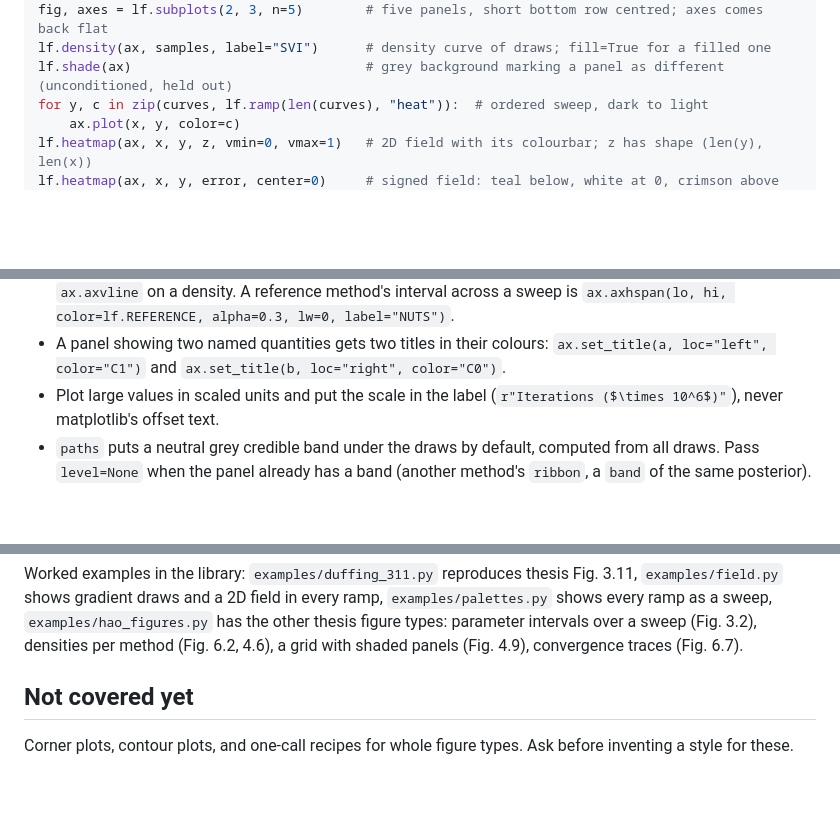
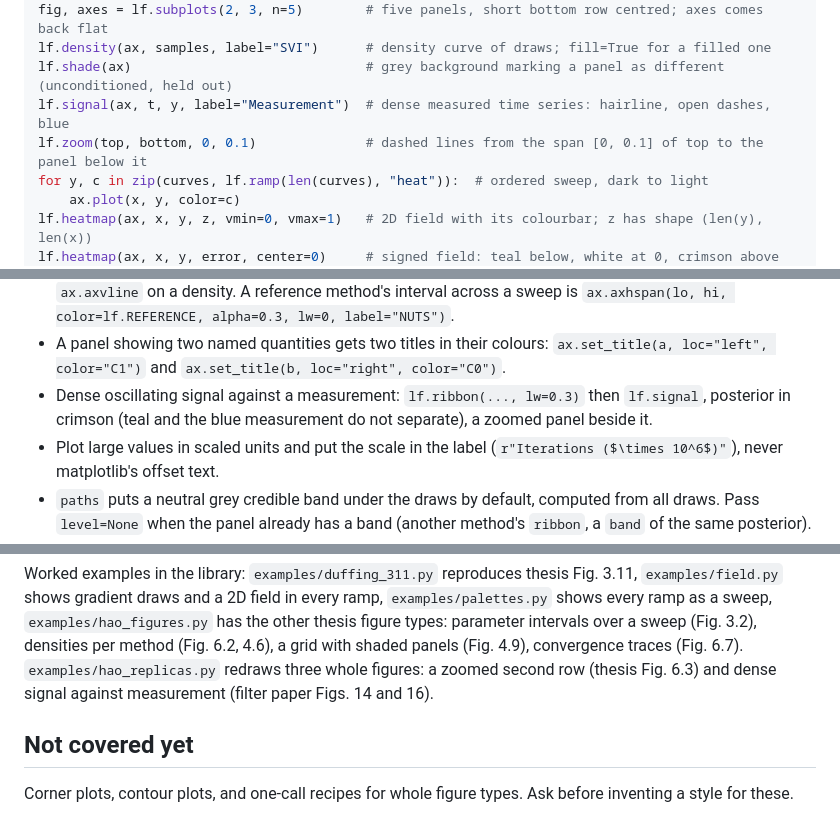
Before and after one commit to Jacob-Liam-Albaugh/labfigs, a Markdown page: skill/SKILL.md, 3 parts joined by grey strips. GitHub-like rendering; blank space fills up the shorter version.

```diff
--- a/skill/SKILL.md
+++ b/skill/SKILL.md
@@ -44,6 +44,8 @@ lf.legend_above(fig, ncols=3)             # wrap a long legend (five or more ent
 fig, axes = lf.subplots(2, 3, n=5)        # five panels, short bottom row centred; axes comes back flat
 lf.density(ax, samples, label="SVI")      # density curve of draws; fill=True for a filled one
 lf.shade(ax)                              # grey background marking a panel as different (unconditioned, held out)
+lf.signal(ax, t, y, label="Measurement")  # dense measured time series: hairline, open dashes, blue
+lf.zoom(top, bottom, 0, 0.1)              # dashed lines from the span [0, 0.1] of top to the panel below it
 for y, c in zip(curves, lf.ramp(len(curves), "heat")):  # ordered sweep, dark to light
     ax.plot(x, y, color=c)
 lf.heatmap(ax, x, y, z, vmin=0, vmax=1)   # 2D field with its colourbar; z has shape (len(y), len(x))
@@ -109,6 +111,8 @@ methods apart.
   `ax.axhspan(lo, hi, color=lf.REFERENCE, alpha=0.3, lw=0, label="NUTS")`.
 - A panel showing two named quantities gets two titles in their colours:
   `ax.set_title(a, loc="left", color="C1")` and `ax.set_title(b, loc="right", color="C0")`.
+- Dense oscillating signal against a measurement: `lf.ribbon(..., lw=0.3)` then `lf.signal`,
+  posterior in crimson (teal and the blue measurement do not separate), a zoomed panel beside it.
 - Plot large values in scaled units and put the scale in the label
   (`r"Iterations ($\times 10^6$)"`), never matplotlib's offset text.
 - `paths` puts a neutral grey credible band under the draws by default, computed from all
@@ -144,6 +148,8 @@ Worked examples in the library: `examples/duffing_311.py` reproduces thesis Fig.
 `examples/palettes.py` shows every ramp as a sweep, `examples/hao_figures.py` has the other
 thesis figure types: parameter intervals over a sweep (Fig. 3.2), densities per method
 (Fig. 6.2, 4.6), a grid with shaded panels (Fig. 4.9), convergence traces (Fig. 6.7).
+`examples/hao_replicas.py` redraws three whole figures: a zoomed second row (thesis
+Fig. 6.3) and dense signal against measurement (filter paper Figs. 14 and 16).
 
 ## Not covered yet
 
```
Also changed, not shown: README.md (+16 -0 lines), examples/fig_14.png (added), examples/fig_6_3.png (added), 3 other files.
